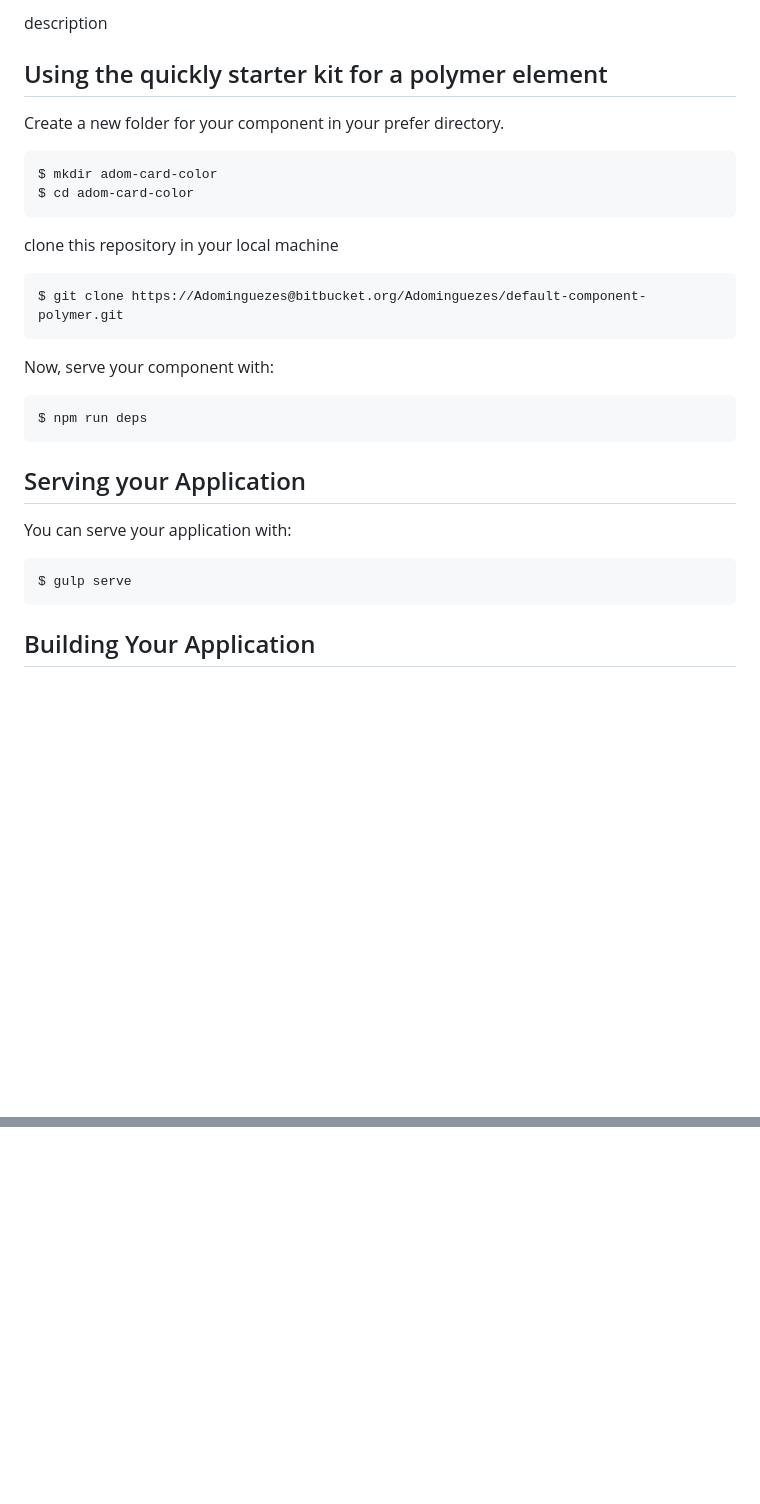
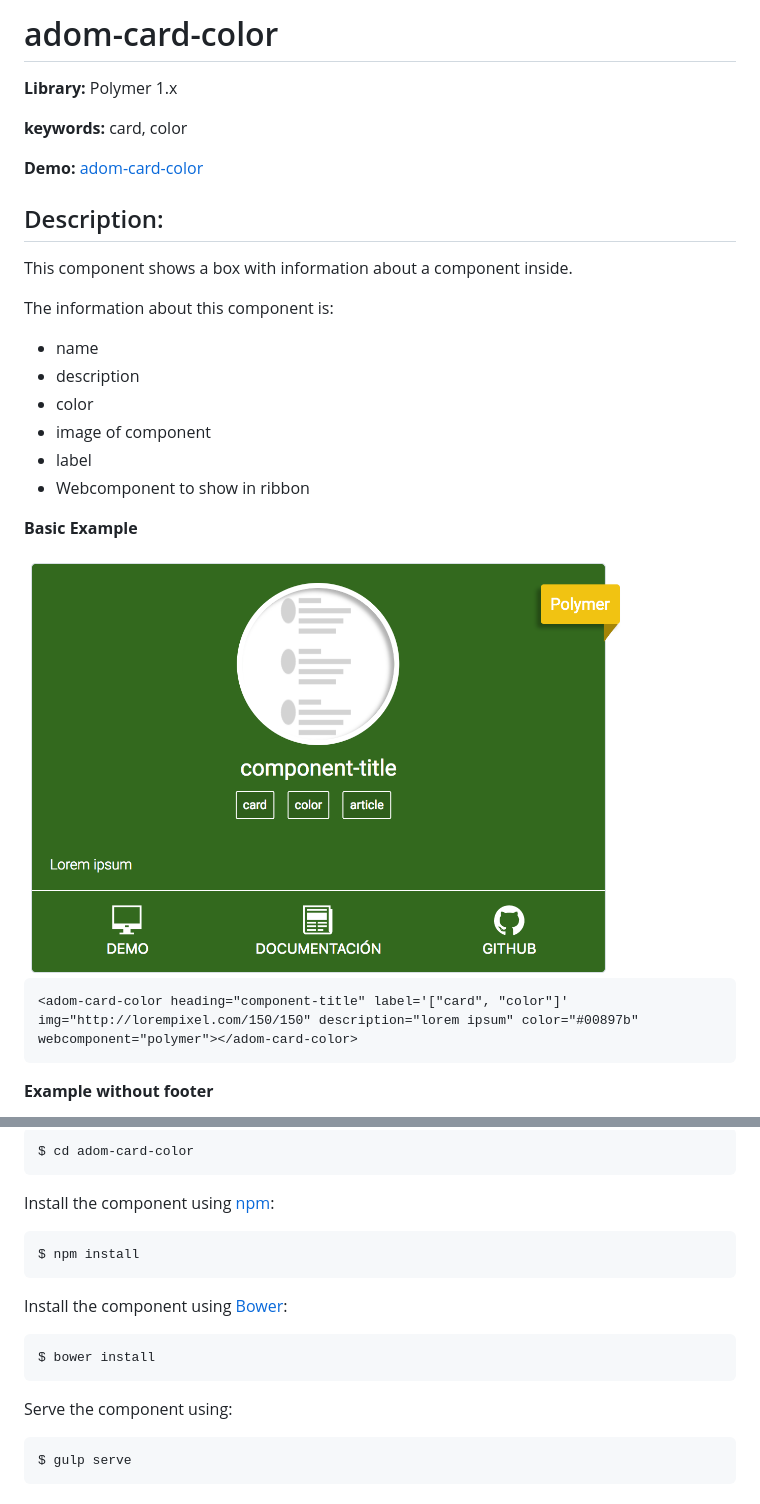
Before and after one commit to ADominguezes/adom-card-color, a Markdown page: README.md, 2 parts joined by grey strips. GitHub-like rendering; pictures changed too: docs/adom-card-color-basic.png (added); blank space fills up the shorter version.

Commit message:
doc(README, images): add doc

````diff
--- a/README.md
+++ b/README.md
@@ -2,26 +2,32 @@
 
-description
+# adom-card-color
 
-## Using the quickly starter kit for a polymer element
+__Library:__ Polymer 1.x
 
-Create a new folder for your component in your prefer directory.
+__keywords:__ card, color
 
-    $ mkdir adom-card-color
-    $ cd adom-card-color
+__Demo:__ [adom-card-color](https://adominguez.github.io/#!/webcomponents/adom-card-color/)
 
-clone this repository in your local machine
+## Description:
 
-    $ git clone https://Adominguezes@bitbucket.org/Adominguezes/default-component-polymer.git
+This component shows a box with information about a component inside.
 
-Now, serve your component with:
+The information about this component is:
 
-    $ npm run deps
+- name
+- description
+- color
+- image of component
+- label
+- Webcomponent to show in ribbon
 
-## Serving your Application
+__Basic Example__
 
-You can serve your application with:
+<img src="docs/adom-card-color-basic.png" width="600px"/>
 
-    $ gulp serve
+```html
+<adom-card-color heading="component-title" label='["card", "color"]' img="http://lorempixel.com/150/150" description="lorem ipsum" color="#00897b" webcomponent="polymer"></adom-card-color>
+```
 
-## Building Your Application
+__Example without footer__
 
@@ -28,0 +146,21 @@ The application goes building while you build your application, you can check yo
+```bash
+$ cd adom-card-color
+```
+
+Install the component using [npm](https://www.npmjs.com/get-npm):
+
+```bash
+$ npm install
+```
+
+Install the component using [Bower](http://bower.io/):
+
+```bash
+$ bower install
+```
+
+Serve the component using:
+
+```bash
+$ gulp serve
+```
````
Also changed, not shown: other parts of README.md (+113 -2 lines), docs/adom-card-color-collapsed.png (added), docs/adom-card-color-no-footer.png (added), docs/adom-card-color-slide.png (added), docs/adom-card-color-slot.png (added), docs/adom-card-color.png (added).
